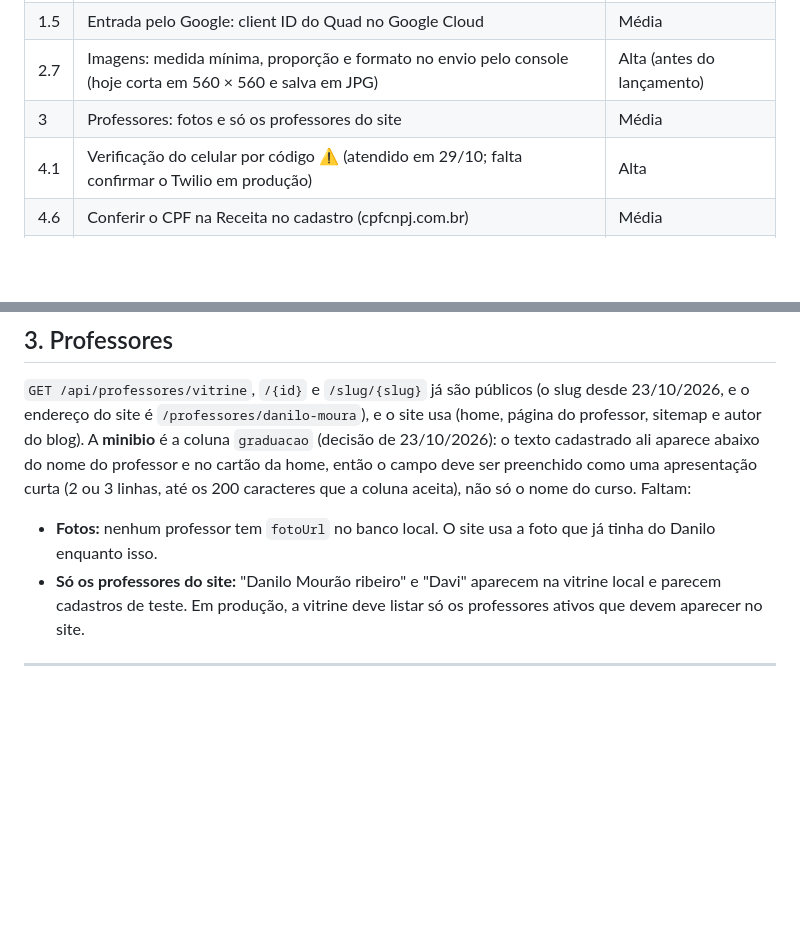
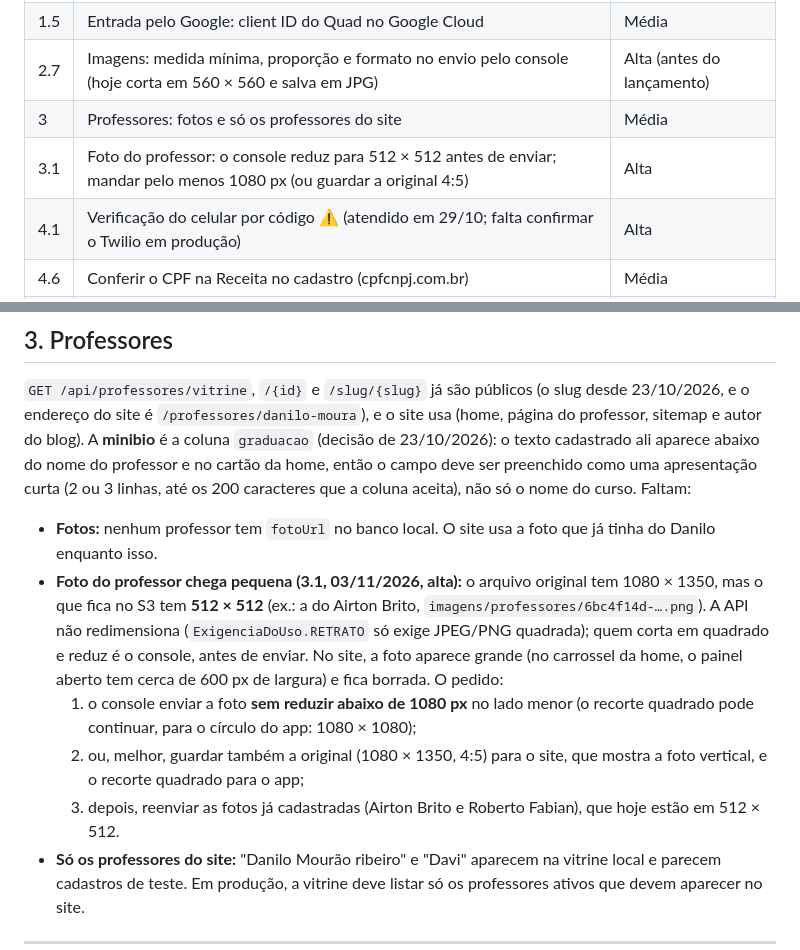
Before and after one commit to gestaoquadia-max/site-quad-atual, a Markdown page: docs/pedidos-backend.md, 2 parts joined by grey strips. GitHub-like rendering; blank space fills up the shorter version.

Commit message:
Pedidos ao backend 3.1: foto do professor reduzida a 512 × 512 pelo console; enviar pelo menos 1080 px ou guardar a original 4:5
Co-Authored-By: Claude Opus 5.5 <noreply@anthropic.com>

```diff
--- a/docs/pedidos-backend.md
+++ b/docs/pedidos-backend.md
@@ -22,6 +22,7 @@ Este documento lista **só o que ainda falta**. Os pedidos já atendidos saíram
 | 1.5 | Entrada pelo Google: client ID do Quad no Google Cloud | Média |
 | 2.7 | Imagens: medida mínima, proporção e formato no envio pelo console (hoje corta em 560 × 560 e salva em JPG) | Alta (antes do lançamento) |
 | 3 | Professores: fotos e só os professores do site | Média |
+| 3.1 | Foto do professor: o console reduz para 512 × 512 antes de enviar; mandar pelo menos 1080 px (ou guardar a original 4:5) | Alta |
 | 4.1 | Verificação do celular por código ⚠️ (atendido em 29/10; falta confirmar o Twilio em produção) | Alta |
 | 4.6 | Conferir o CPF na Receita no cadastro (cpfcnpj.com.br) | Média |
 | 4.4 | `GET /api/usuarios/eu` para conta sem cadastro de aluno | Baixa |
@@ -119,6 +120,10 @@ Além disso, nada impede o envio de uma imagem pequena ou fora de proporção, q
 `GET /api/professores/vitrine`, `/{id}` e `/slug/{slug}` já são públicos (o slug desde 23/10/2026, e o endereço do site é `/professores/danilo-moura`), e o site usa (home, página do professor, sitemap e autor do blog). A **minibio** é a coluna `graduacao` (decisão de 23/10/2026): o texto cadastrado ali aparece abaixo do nome do professor e no cartão da home, então o campo deve ser preenchido como uma apresentação curta (2 ou 3 linhas, até os 200 caracteres que a coluna aceita), não só o nome do curso. Faltam:
 
 - **Fotos:** nenhum professor tem `fotoUrl` no banco local. O site usa a foto que já tinha do Danilo enquanto isso.
+- **Foto do professor chega pequena (3.1, 03/11/2026, alta):** o arquivo original tem 1080 × 1350, mas o que fica no S3 tem **512 × 512** (ex.: a do Airton Brito, `imagens/professores/6bc4f14d-….png`). A API não redimensiona (`ExigenciaDoUso.RETRATO` só exige JPEG/PNG quadrada); quem corta em quadrado e reduz é o console, antes de enviar. No site, a foto aparece grande (no carrossel da home, o painel aberto tem cerca de 600 px de largura) e fica borrada. O pedido:
+  1. o console enviar a foto **sem reduzir abaixo de 1080 px** no lado menor (o recorte quadrado pode continuar, para o círculo do app: 1080 × 1080);
+  2. ou, melhor, guardar também a original (1080 × 1350, 4:5) para o site, que mostra a foto vertical, e o recorte quadrado para o app;
+  3. depois, reenviar as fotos já cadastradas (Airton Brito e Roberto Fabian), que hoje estão em 512 × 512.
 - **Só os professores do site:** "Danilo Mourão ribeiro" e "Davi" aparecem na vitrine local e parecem cadastros de teste. Em produção, a vitrine deve listar só os professores ativos que devem aparecer no site.
 
 ---
```
